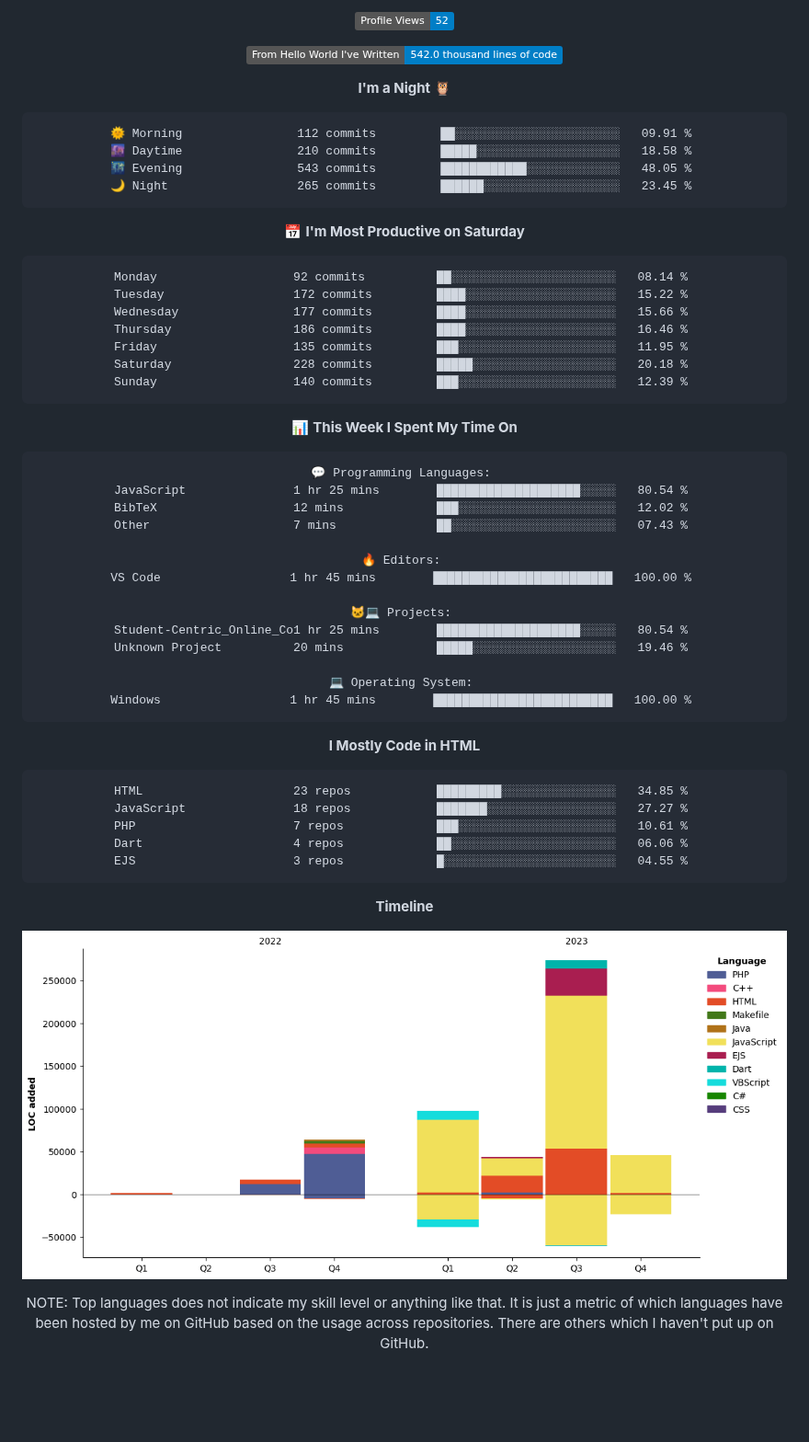
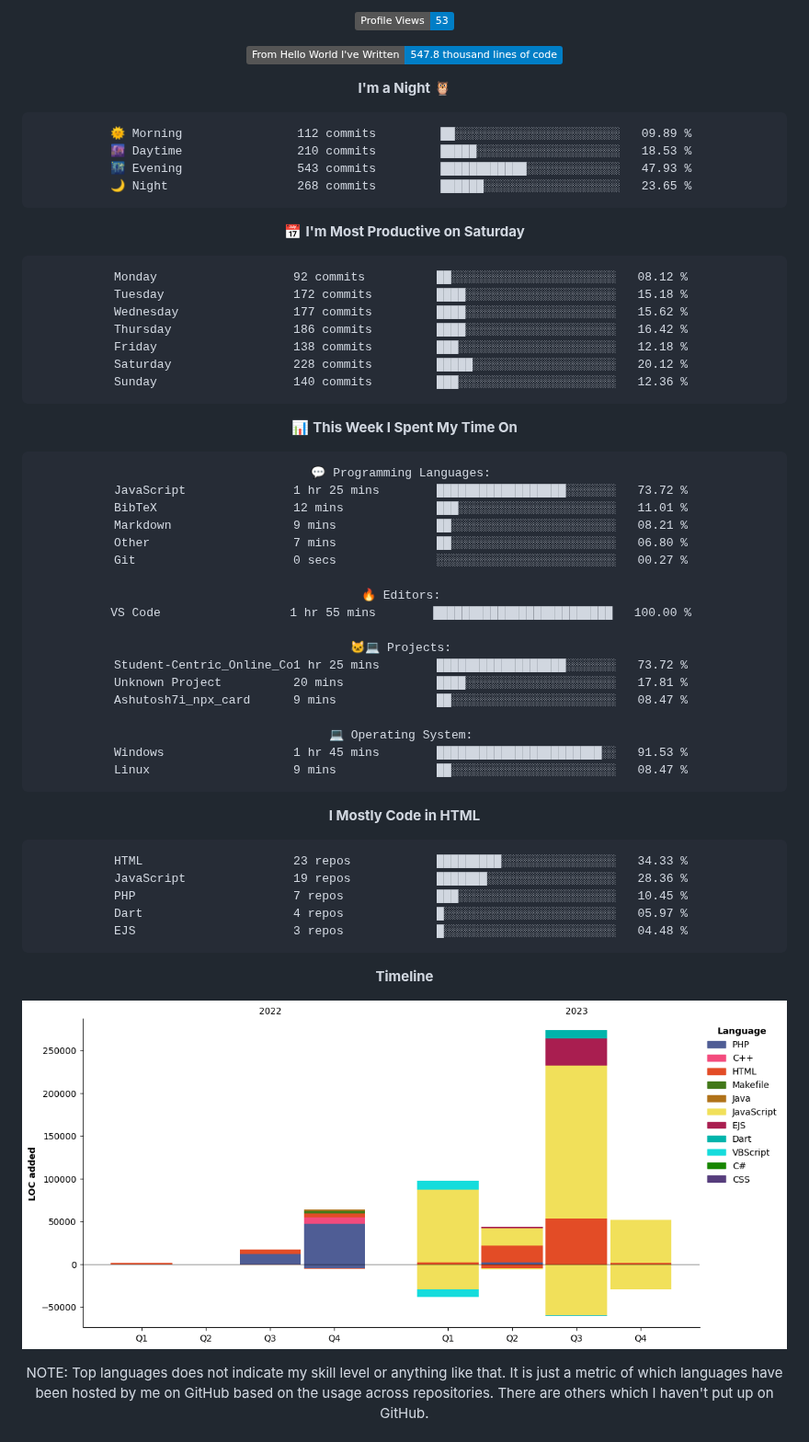
Before and after one commit to ashutosh7i/ashutosh7i, a Markdown page: README.md, the part around one of its changes. Shown at 92% size. Rendered like a GitHub page; pictures changed too: assets/bar_graph.png; badges without logos; blank space fills up the shorter version.

Commit message:
Updated with Dev Metrics

````diff
--- a/README.md
+++ b/README.md
@@ -99,26 +99,26 @@
 
-![Profile Views](http://img.shields.io/badge/Profile%20Views-52-blue)
+![Profile Views](http://img.shields.io/badge/Profile%20Views-53-blue)
 
-![Lines of code](https://img.shields.io/badge/From%20Hello%20World%20I%27ve%20Written-542.0%20thousand%20lines%20of%20code-blue)
+![Lines of code](https://img.shields.io/badge/From%20Hello%20World%20I%27ve%20Written-547.8%20thousand%20lines%20of%20code-blue)
 
 **I'm a Night 🦉**
 
 ```text
-🌞 Morning                112 commits         ██░░░░░░░░░░░░░░░░░░░░░░░   09.91 %
-🌆 Daytime                210 commits         █████░░░░░░░░░░░░░░░░░░░░   18.58 %
-🌃 Evening                543 commits         ████████████░░░░░░░░░░░░░   48.05 %
-🌙 Night                  265 commits         ██████░░░░░░░░░░░░░░░░░░░   23.45 %
+🌞 Morning                112 commits         ██░░░░░░░░░░░░░░░░░░░░░░░   09.89 %
+🌆 Daytime                210 commits         █████░░░░░░░░░░░░░░░░░░░░   18.53 %
+🌃 Evening                543 commits         ████████████░░░░░░░░░░░░░   47.93 %
+🌙 Night                  268 commits         ██████░░░░░░░░░░░░░░░░░░░   23.65 %
 ```
 📅 **I'm Most Productive on Saturday**
 
 ```text
-Monday                   92 commits          ██░░░░░░░░░░░░░░░░░░░░░░░   08.14 %
-Tuesday                  172 commits         ████░░░░░░░░░░░░░░░░░░░░░   15.22 %
-Wednesday                177 commits         ████░░░░░░░░░░░░░░░░░░░░░   15.66 %
-Thursday                 186 commits         ████░░░░░░░░░░░░░░░░░░░░░   16.46 %
-Friday                   135 commits         ███░░░░░░░░░░░░░░░░░░░░░░   11.95 %
-Saturday                 228 commits         █████░░░░░░░░░░░░░░░░░░░░   20.18 %
-Sunday                   140 commits         ███░░░░░░░░░░░░░░░░░░░░░░   12.39 %
+Monday                   92 commits          ██░░░░░░░░░░░░░░░░░░░░░░░   08.12 %
+Tuesday                  172 commits         ████░░░░░░░░░░░░░░░░░░░░░   15.18 %
+Wednesday                177 commits         ████░░░░░░░░░░░░░░░░░░░░░   15.62 %
+Thursday                 186 commits         ████░░░░░░░░░░░░░░░░░░░░░   16.42 %
+Friday                   138 commits         ███░░░░░░░░░░░░░░░░░░░░░░   12.18 %
+Saturday                 228 commits         █████░░░░░░░░░░░░░░░░░░░░   20.12 %
+Sunday                   140 commits         ███░░░░░░░░░░░░░░░░░░░░░░   12.36 %
 ```
 
 
@@ -126,29 +126,33 @@ Sunday                   140 commits         ███░░░░░░░░
 
 ```text
 💬 Programming Languages:
-JavaScript               1 hr 25 mins        ████████████████████░░░░░   80.54 %
-BibTeX                   12 mins             ███░░░░░░░░░░░░░░░░░░░░░░   12.02 %
-Other                    7 mins              ██░░░░░░░░░░░░░░░░░░░░░░░   07.43 %
+JavaScript               1 hr 25 mins        ██████████████████░░░░░░░   73.72 %
+BibTeX                   12 mins             ███░░░░░░░░░░░░░░░░░░░░░░   11.01 %
+Markdown                 9 mins              ██░░░░░░░░░░░░░░░░░░░░░░░   08.21 %
+Other                    7 mins              ██░░░░░░░░░░░░░░░░░░░░░░░   06.80 %
+Git                      0 secs              ░░░░░░░░░░░░░░░░░░░░░░░░░   00.27 %
 
 🔥 Editors:
-VS Code                  1 hr 45 mins        █████████████████████████   100.00 %
+VS Code                  1 hr 55 mins        █████████████████████████   100.00 %
 
 🐱‍💻 Projects:
-Student-Centric_Online_Co1 hr 25 mins        ████████████████████░░░░░   80.54 %
-Unknown Project          20 mins             █████░░░░░░░░░░░░░░░░░░░░   19.46 %
+Student-Centric_Online_Co1 hr 25 mins        ██████████████████░░░░░░░   73.72 %
+Unknown Project          20 mins             ████░░░░░░░░░░░░░░░░░░░░░   17.81 %
+Ashutosh7i_npx_card      9 mins              ██░░░░░░░░░░░░░░░░░░░░░░░   08.47 %
 
 💻 Operating System:
-Windows                  1 hr 45 mins        █████████████████████████   100.00 %
+Windows                  1 hr 45 mins        ███████████████████████░░   91.53 %
+Linux                    9 mins              ██░░░░░░░░░░░░░░░░░░░░░░░   08.47 %
 ```
 
 **I Mostly Code in HTML**
 
 ```text
-HTML                     23 repos            █████████░░░░░░░░░░░░░░░░   34.85 %
-JavaScript               18 repos            ███████░░░░░░░░░░░░░░░░░░   27.27 %
-PHP                      7 repos             ███░░░░░░░░░░░░░░░░░░░░░░   10.61 %
-Dart                     4 repos             ██░░░░░░░░░░░░░░░░░░░░░░░   06.06 %
-EJS                      3 repos             █░░░░░░░░░░░░░░░░░░░░░░░░   04.55 %
+HTML                     23 repos            █████████░░░░░░░░░░░░░░░░   34.33 %
+JavaScript               19 repos            ███████░░░░░░░░░░░░░░░░░░   28.36 %
+PHP                      7 repos             ███░░░░░░░░░░░░░░░░░░░░░░   10.45 %
+Dart                     4 repos             █░░░░░░░░░░░░░░░░░░░░░░░░   05.97 %
+EJS                      3 repos             █░░░░░░░░░░░░░░░░░░░░░░░░   04.48 %
 ```
 
 
````
Also changed, not shown: other parts of README.md (+1 -1 lines).
